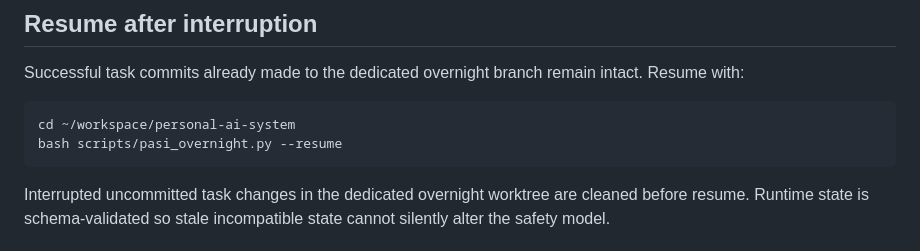
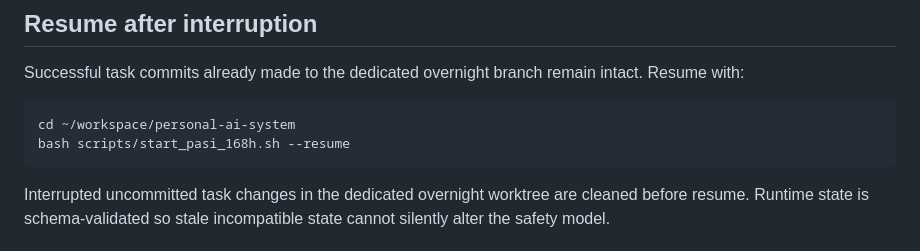
Before and after one commit to th3-st0v3/personal-ai-system, a Markdown page: docs/operations/overnight-automation.md, the part around the change. GitHub-like rendering.

Commit message:
docs: use canonical 168-hour launcher for resume

````diff
--- a/docs/operations/overnight-automation.md
+++ b/docs/operations/overnight-automation.md
@@ -170,7 +170,7 @@ Successful task commits already made to the dedicated overnight branch remain in
 
 ```bash
 cd ~/workspace/personal-ai-system
-bash scripts/pasi_overnight.py --resume
+bash scripts/start_pasi_168h.sh --resume
 ```
 
 Interrupted uncommitted task changes in the dedicated overnight worktree are cleaned before resume. Runtime state is schema-validated so stale incompatible state cannot silently alter the safety model.
````
